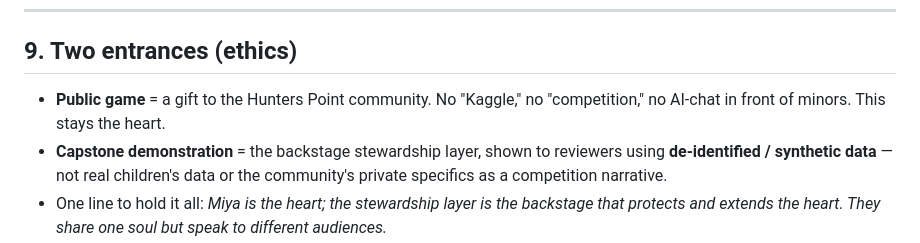
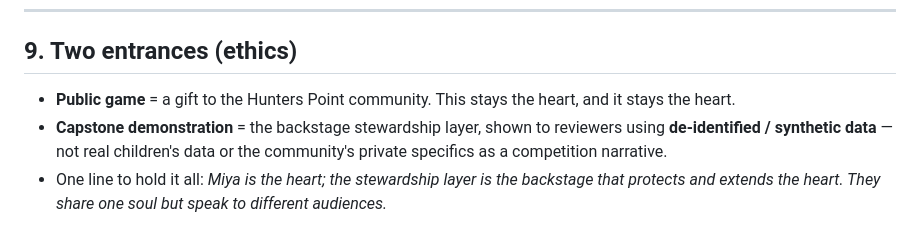
Before and after one commit to AAdl11/kindness-seeds-, a Markdown page: docs/AI_ARCHITECTURE.md, the part around the change. Rendered like a GitHub page.

Commit message:
Update public game description for clarity
Clarified the description of the public game in the ethics section.

```diff
--- a/docs/AI_ARCHITECTURE.md
+++ b/docs/AI_ARCHITECTURE.md
@@ -176,6 +176,6 @@ A *right-sized* design — three agents done well plus a clear roadmap — is it
 
 ## 9. Two entrances (ethics)
 
-- **Public game** = a gift to the Hunters Point community. No "Kaggle," no "competition," no AI-chat in front of minors. This stays the heart.
+- **Public game** = a gift to the Hunters Point community. This stays the heart, and it stays the heart.
 - **Capstone demonstration** = the backstage stewardship layer, shown to reviewers using **de-identified / synthetic data** — not real children's data or the community's private specifics as a competition narrative.
 - One line to hold it all: *Miya is the heart; the stewardship layer is the backstage that protects and extends the heart. They share one soul but speak to different audiences.*
```
